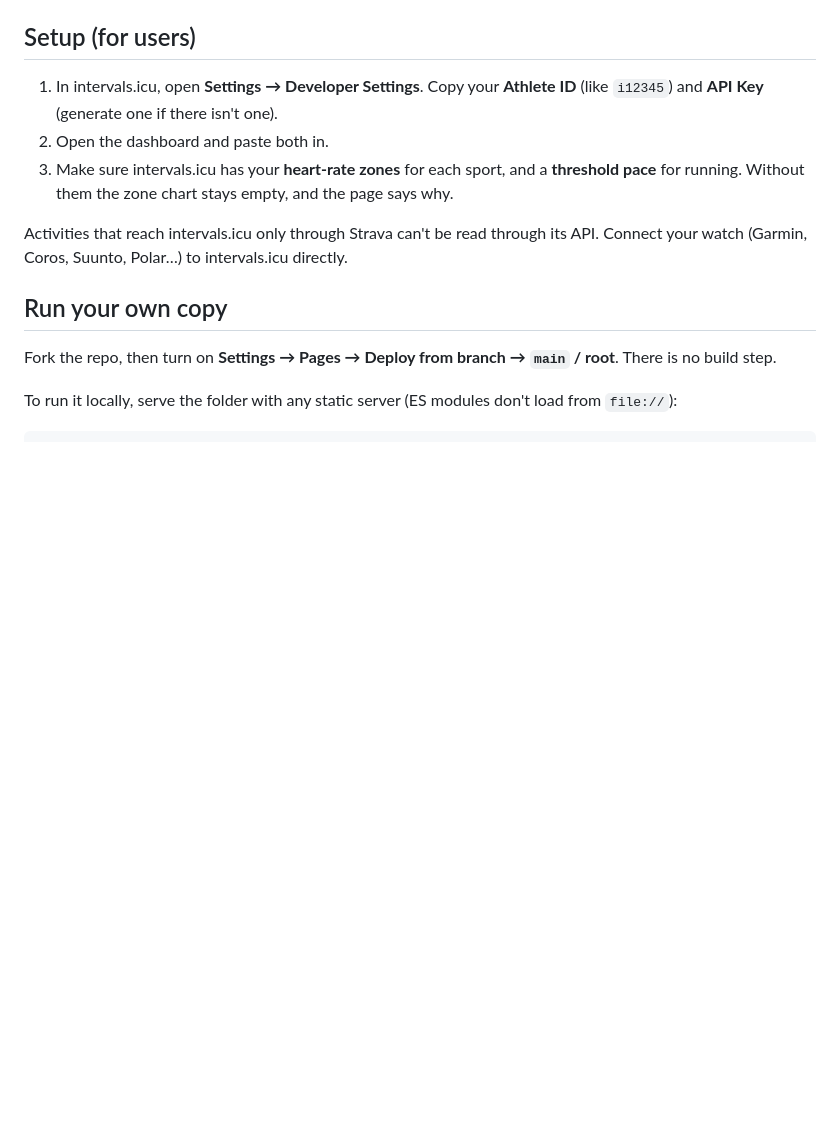
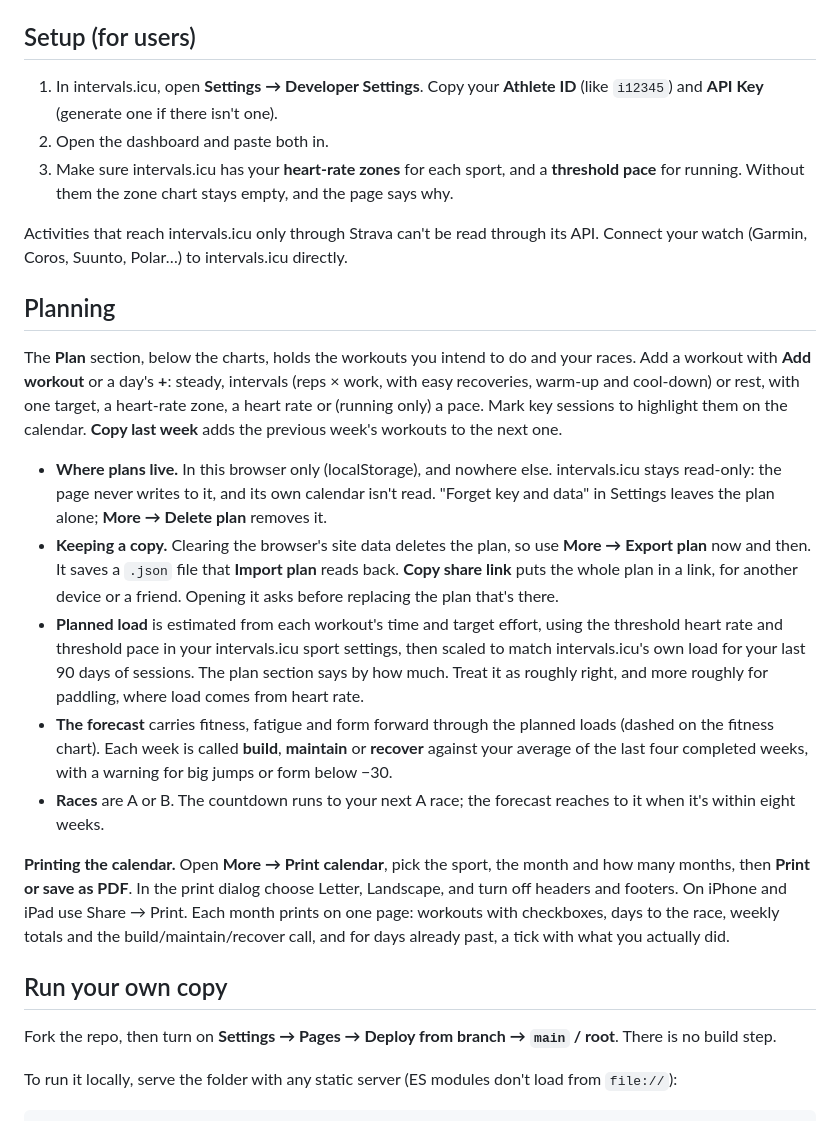
Before and after one commit to gghui-plans/intervalstrainingdash, a Markdown page: README.md, the part around one of its changes. GitHub-like rendering; blank space fills up the shorter version.

```diff
--- a/README.md
+++ b/README.md
@@ -15,6 +16,18 @@ Try it without an account: open the page with `?demo` on the end of the address.
 3. Make sure intervals.icu has your **heart-rate zones** for each sport, and a **threshold pace** for running. Without them the zone chart stays empty, and the page says why.
 
 Activities that reach intervals.icu only through Strava can't be read through its API. Connect your watch (Garmin, Coros, Suunto, Polar…) to intervals.icu directly.
+
+## Planning
+
+The **Plan** section, below the charts, holds the workouts you intend to do and your races. Add a workout with **Add workout** or a day's **+**: steady, intervals (reps × work, with easy recoveries, warm-up and cool-down) or rest, with one target, a heart-rate zone, a heart rate or (running only) a pace. Mark key sessions to highlight them on the calendar. **Copy last week** adds the previous week's workouts to the next one.
+
+- **Where plans live.** In this browser only (localStorage), and nowhere else. intervals.icu stays read-only: the page never writes to it, and its own calendar isn't read. "Forget key and data" in Settings leaves the plan alone; **More → Delete plan** removes it.
+- **Keeping a copy.** Clearing the browser's site data deletes the plan, so use **More → Export plan** now and then. It saves a `.json` file that **Import plan** reads back. **Copy share link** puts the whole plan in a link, for another device or a friend. Opening it asks before replacing the plan that's there.
+- **Planned load** is estimated from each workout's time and target effort, using the threshold heart rate and threshold pace in your intervals.icu sport settings, then scaled to match intervals.icu's own load for your last 90 days of sessions. The plan section says by how much. Treat it as roughly right, and more roughly for paddling, where load comes from heart rate.
+- **The forecast** carries fitness, fatigue and form forward through the planned loads (dashed on the fitness chart). Each week is called **build**, **maintain** or **recover** against your average of the last four completed weeks, with a warning for big jumps or form below −30.
+- **Races** are A or B. The countdown runs to your next A race; the forecast reaches to it when it's within eight weeks.
+
+**Printing the calendar.** Open **More → Print calendar**, pick the sport, the month and how many months, then **Print or save as PDF**. In the print dialog choose Letter, Landscape, and turn off headers and footers. On iPhone and iPad use Share → Print. Each month prints on one page: workouts with checkboxes, days to the race, weekly totals and the build/maintain/recover call, and for days already past, a tick with what you actually did.
 
 ## Run your own copy
 
```
Also changed, not shown: other parts of README.md (+9 -5 lines).
